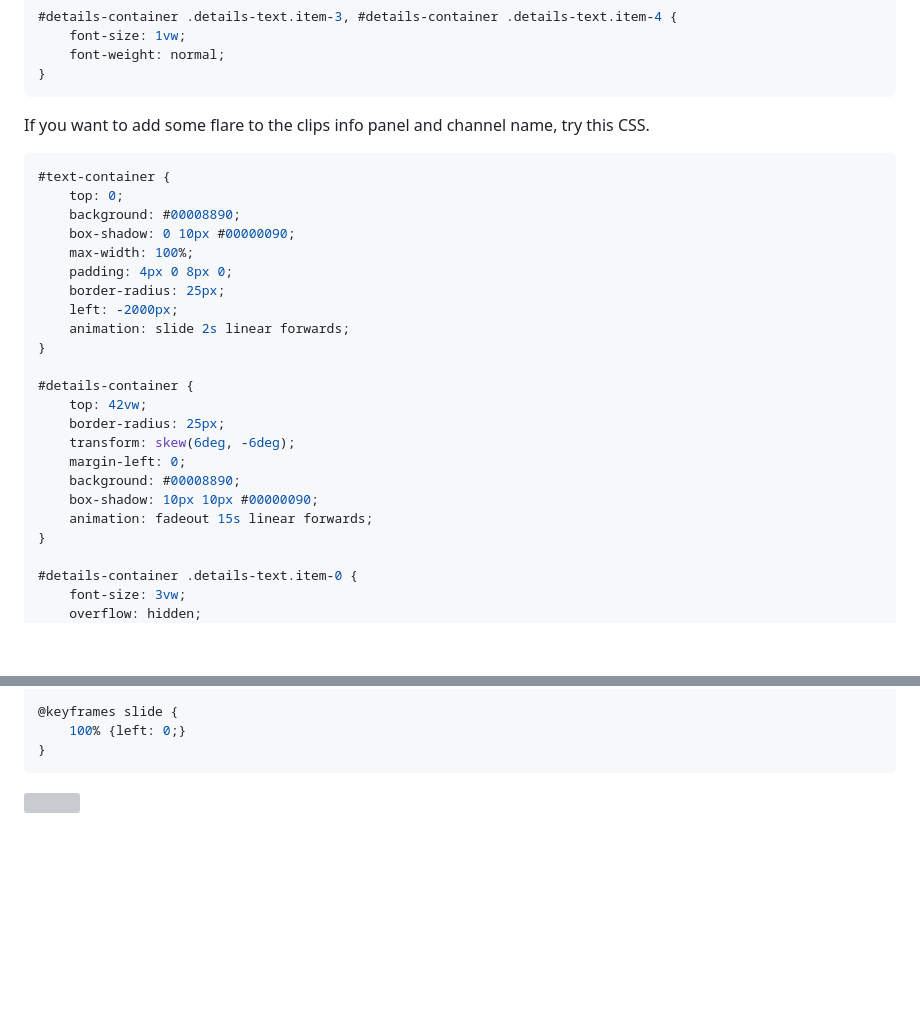
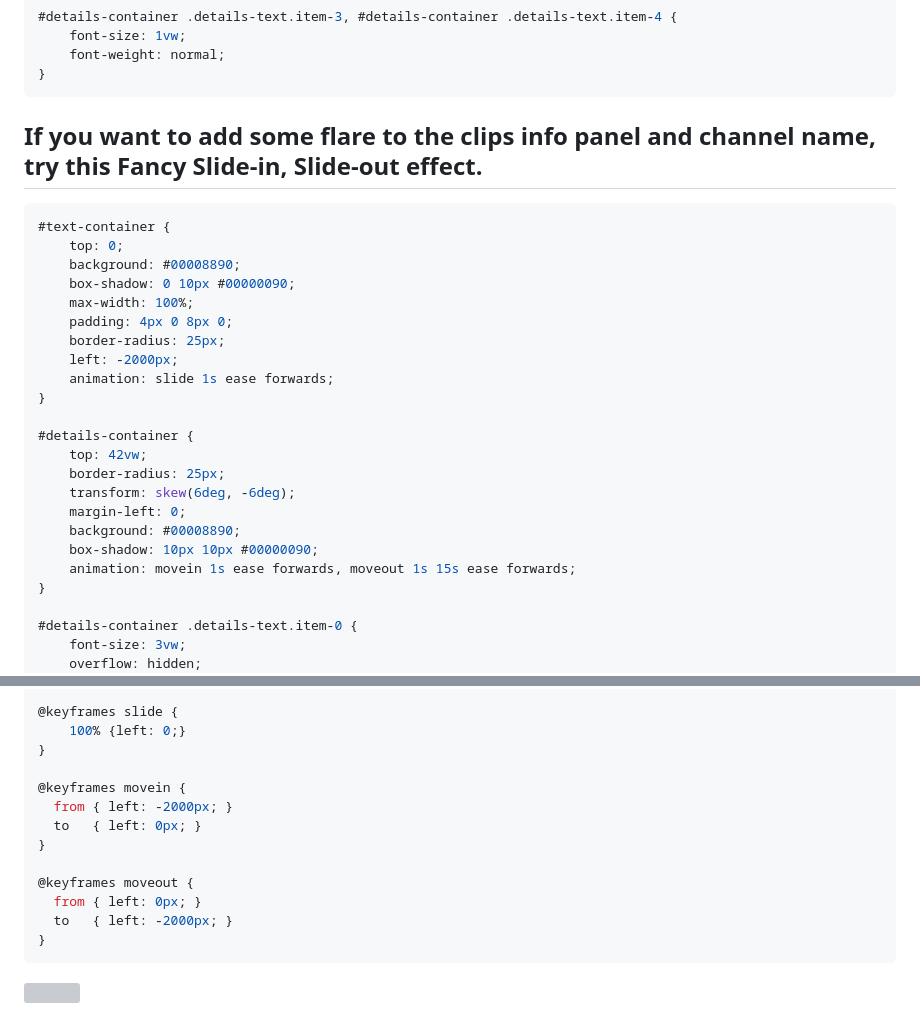
Before and after one commit to teklynk/twitch_clips_player, a Markdown page: README.md, 2 parts joined by grey strips. Rendered like a GitHub page; blank space fills up the shorter version; grey boxes are pictures that could not be loaded.

Commit message:
added fancy slide in-out effect

````diff
--- a/README.md
+++ b/README.md
@@ -125,7 +125,7 @@ video {
     font-weight: normal;
 }
 ```
-If you want to add some flare to the clips info panel and channel name, try this CSS.
+## If you want to add some flare to the clips info panel and channel name, try this Fancy Slide-in, Slide-out effect.
 
 ```css
 #text-container {
@@ -136,7 +136,7 @@ If you want to add some flare to the clips info panel and channel name, try this
     padding: 4px 0 8px 0;
     border-radius: 25px;
     left: -2000px;
-    animation: slide 2s linear forwards;
+    animation: slide 1s ease forwards;
 }
 
 #details-container {
@@ -146,7 +146,7 @@ If you want to add some flare to the clips info panel and channel name, try this
     margin-left: 0;
     background: #00008890;
     box-shadow: 10px 10px #00000090;
-    animation: fadeout 15s linear forwards;
+    animation: movein 1s ease forwards, moveout 1s 15s ease forwards;
 }
 
 #details-container .details-text.item-0 {
@@ -176,6 +176,16 @@ If you want to add some flare to the clips info panel and channel name, try this
 @keyframes slide {
     100% {left: 0;}
 }
+
+@keyframes movein {
+  from { left: -2000px; }
+  to   { left: 0px; }
+}
+
+@keyframes moveout {
+  from { left: 0px; }
+  to   { left: -2000px; }
+}
 ```
 
 <img src="https://raw.githubusercontent.com/teklynk/twitch_clips_player/main/Screenshot01.png" width="500" />
````
